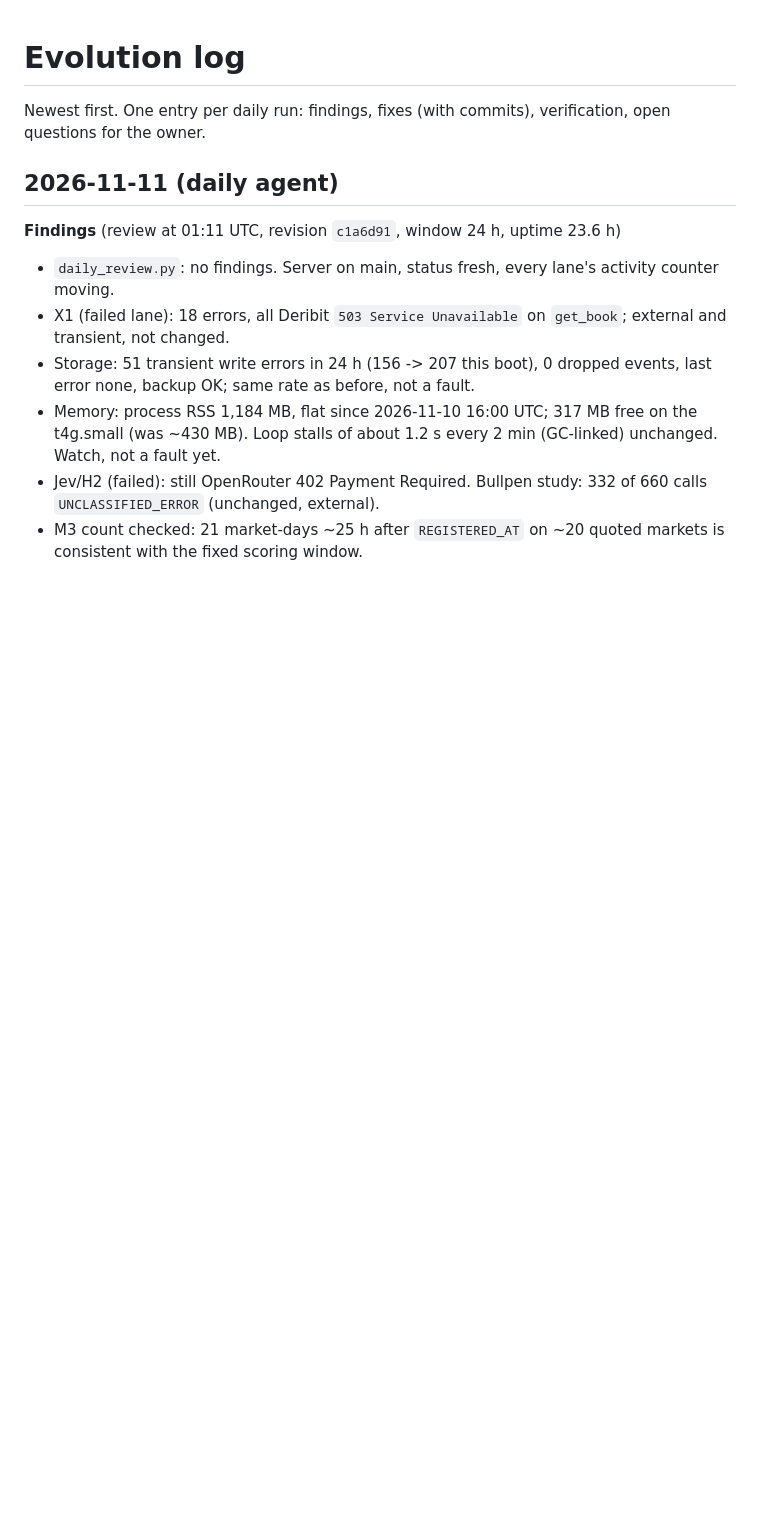
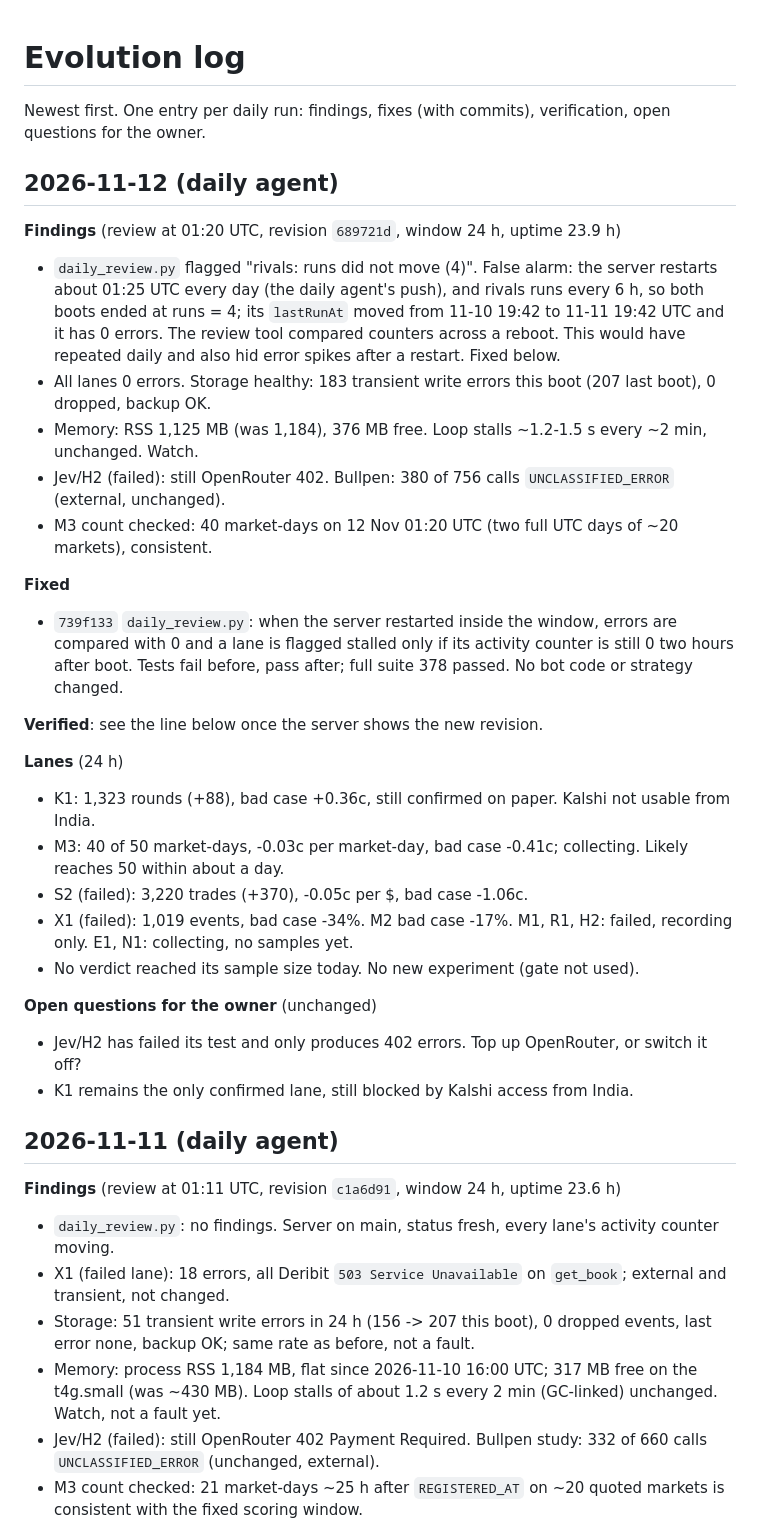
Before and after one commit to Phaviwylera/Polymarketbot, a Markdown page: ops/evolution-log.md, the part around the change. Drawn GitHub-style; blank space fills up the shorter version.

Commit message:
Evolution log 2026-11-12: review-tool restart fix; lane scores
Co-Authored-By: Claude Opus 5.5 <noreply@anthropic.com>
Claude-Session: https://claude.ai/code/session_01TGKkM6gSWpa4NAnZj494eA

```diff
--- a/ops/evolution-log.md
+++ b/ops/evolution-log.md
@@ -1,6 +1,37 @@
 # Evolution log
 
 Newest first. One entry per daily run: findings, fixes (with commits), verification, open questions for the owner.
+
+## 2026-11-12 (daily agent)
+
+**Findings** (review at 01:20 UTC, revision `689721d`, window 24 h, uptime 23.9 h)
+- `daily_review.py` flagged "rivals: runs did not move (4)". False alarm: the server restarts about 01:25 UTC every day
+  (the daily agent's push), and rivals runs every 6 h, so both boots ended at runs = 4; its `lastRunAt` moved from
+  11-10 19:42 to 11-11 19:42 UTC and it has 0 errors. The review tool compared counters across a reboot. This would
+  have repeated daily and also hid error spikes after a restart. Fixed below.
+- All lanes 0 errors. Storage healthy: 183 transient write errors this boot (207 last boot), 0 dropped, backup OK.
+- Memory: RSS 1,125 MB (was 1,184), 376 MB free. Loop stalls ~1.2-1.5 s every ~2 min, unchanged. Watch.
+- Jev/H2 (failed): still OpenRouter 402. Bullpen: 380 of 756 calls `UNCLASSIFIED_ERROR` (external, unchanged).
+- M3 count checked: 40 market-days on 12 Nov 01:20 UTC (two full UTC days of ~20 markets), consistent.
+
+**Fixed**
+- `739f133` `daily_review.py`: when the server restarted inside the window, errors are compared with 0 and a lane is
+  flagged stalled only if its activity counter is still 0 two hours after boot. Tests fail before, pass after; full
+  suite 378 passed. No bot code or strategy changed.
+
+**Verified**: see the line below once the server shows the new revision.
+
+**Lanes** (24 h)
+- K1: 1,323 rounds (+88), bad case +0.36c, still confirmed on paper. Kalshi not usable from India.
+- M3: 40 of 50 market-days, -0.03c per market-day, bad case -0.41c; collecting. Likely reaches 50 within about a day.
+- S2 (failed): 3,220 trades (+370), -0.05c per $, bad case -1.06c.
+- X1 (failed): 1,019 events, bad case -34%. M2 bad case -17%. M1, R1, H2: failed, recording only. E1, N1: collecting,
+  no samples yet.
+- No verdict reached its sample size today. No new experiment (gate not used).
+
+**Open questions for the owner** (unchanged)
+- Jev/H2 has failed its test and only produces 402 errors. Top up OpenRouter, or switch it off?
+- K1 remains the only confirmed lane, still blocked by Kalshi access from India.
 
 ## 2026-11-11 (daily agent)
 
```
Also changed, not shown: ops/experiments.md (+1 -1 lines).
